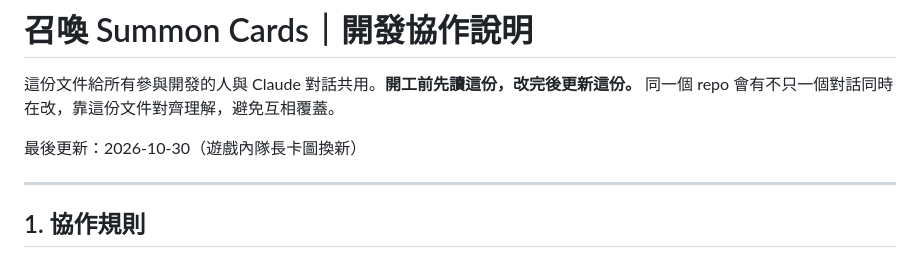
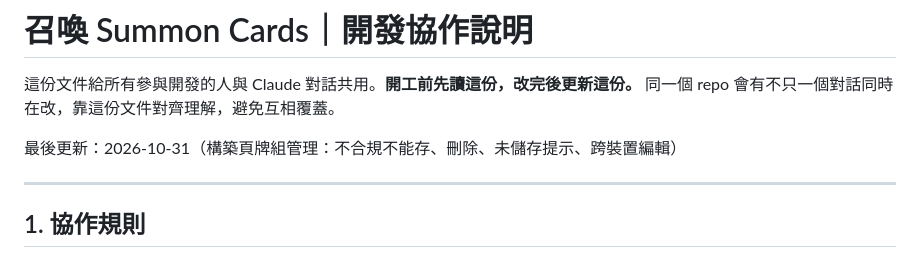
Before and after one commit to XianYi117/Summon-Cards, a Markdown page: docs/開發協作.md, the part around the change. GitHub-like rendering.

Commit message:
協作文件：更新日期
Co-Authored-By: Claude Opus 5.5 <noreply@anthropic.com>
Claude-Session: https://claude.ai/code/session_01DQ4zDYPW1atEG2vvJwTAti

```diff
--- a/docs/開發協作.md
+++ b/docs/開發協作.md
@@ -3,7 +3,7 @@
 這份文件給所有參與開發的人與 Claude 對話共用。**開工前先讀這份，改完後更新這份。**
 同一個 repo 會有不只一個對話同時在改，靠這份文件對齊理解，避免互相覆蓋。
 
-最後更新：2026-10-30（遊戲內隊長卡圖換新）
+最後更新：2026-10-31（構築頁牌組管理：不合規不能存、刪除、未儲存提示、跨裝置編輯）
 
 ---
 
```
